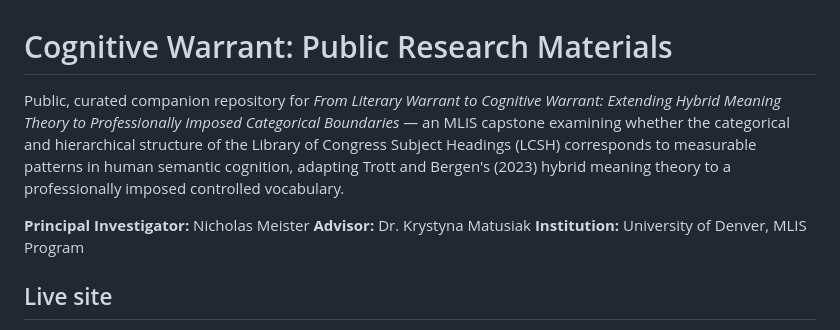
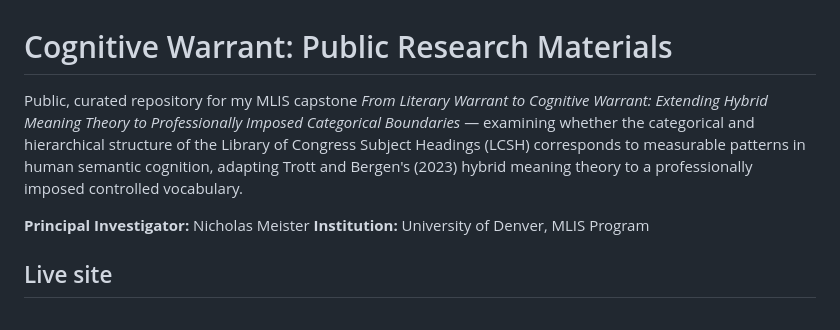
Before and after one commit to nicholasmeister/cognitive-warrant, a Markdown page: README.md, the part around the change. Drawn GitHub-style.

Commit message:
Refine repository description in README.md
Removed the word 'companion' from the repository description for clarity.

```diff
--- a/README.md
+++ b/README.md
@@ -1,9 +1,8 @@
 # Cognitive Warrant: Public Research Materials
 
-Public, curated companion repository for *From Literary Warrant to Cognitive Warrant: Extending Hybrid Meaning Theory to Professionally Imposed Categorical Boundaries* — an MLIS capstone examining whether the categorical and hierarchical structure of the Library of Congress Subject Headings (LCSH) corresponds to measurable patterns in human semantic cognition, adapting Trott and Bergen's (2023) hybrid meaning theory to a professionally imposed controlled vocabulary.
+Public, curated repository for my MLIS capstone *From Literary Warrant to Cognitive Warrant: Extending Hybrid Meaning Theory to Professionally Imposed Categorical Boundaries* — examining whether the categorical and hierarchical structure of the Library of Congress Subject Headings (LCSH) corresponds to measurable patterns in human semantic cognition, adapting Trott and Bergen's (2023) hybrid meaning theory to a professionally imposed controlled vocabulary.
 
 **Principal Investigator:** Nicholas Meister
-**Advisor:** Dr. Krystyna Matusiak
 **Institution:** University of Denver, MLIS Program
 
 ## Live site
```
